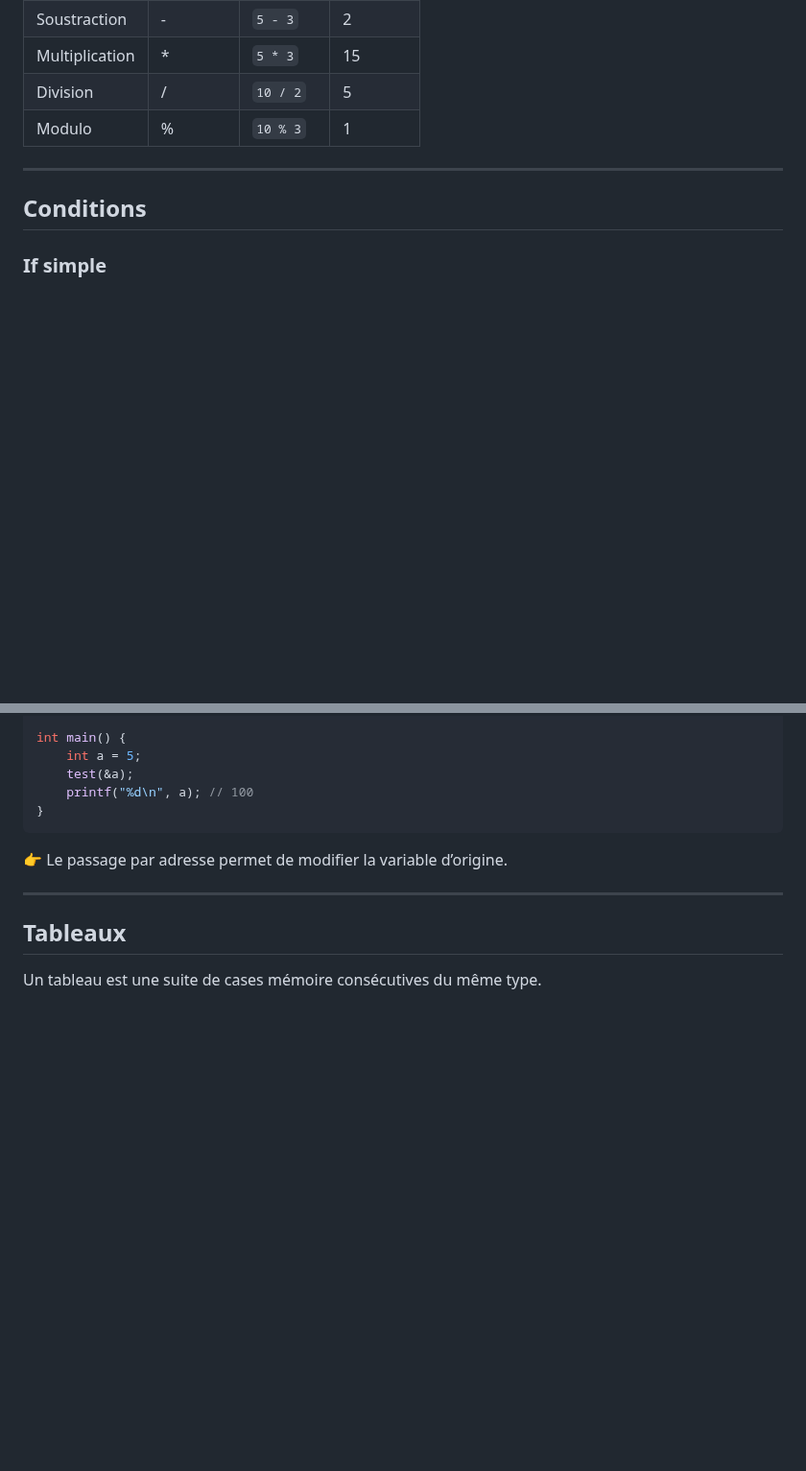
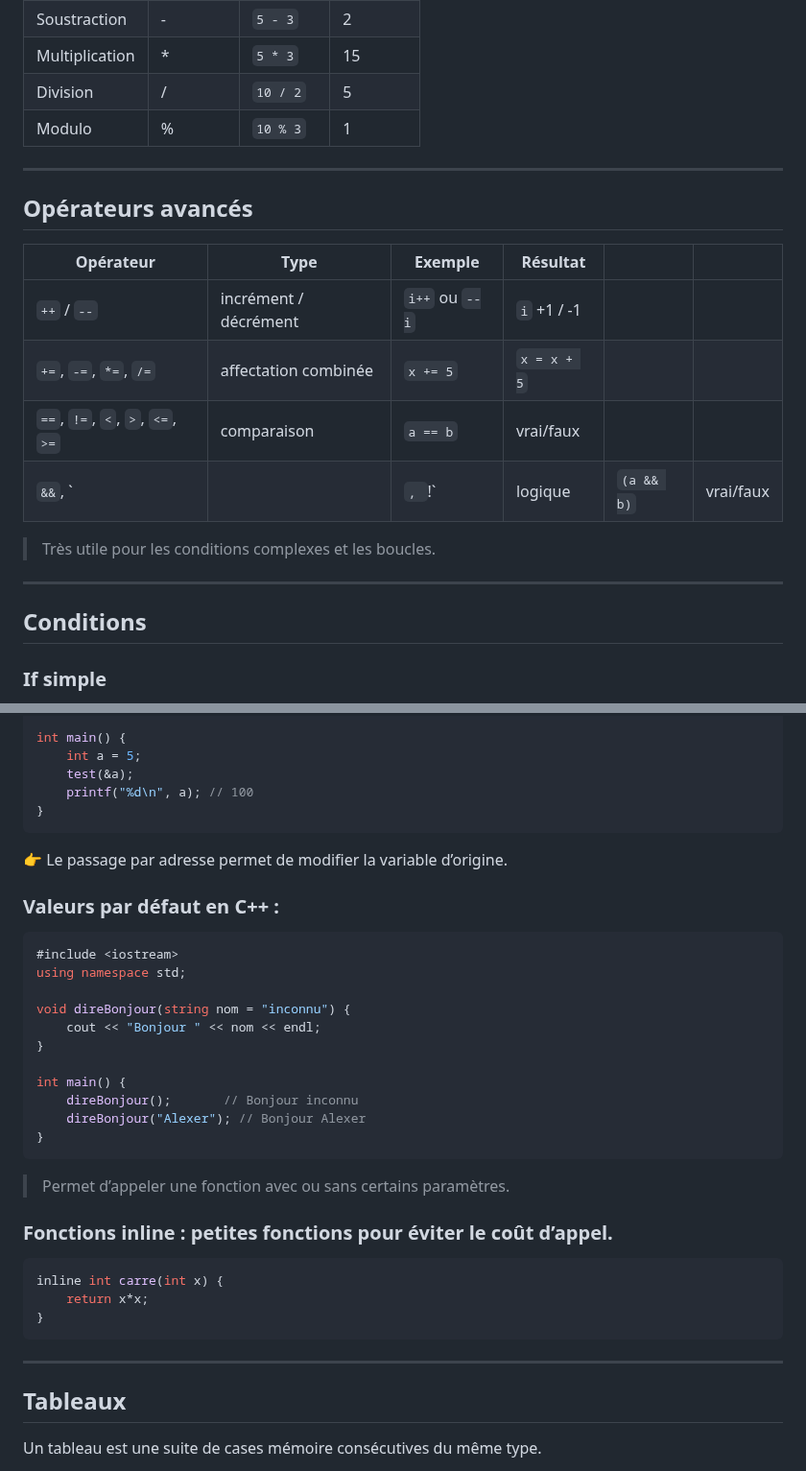
Before and after one commit to AlexerV/alexer-programmation, a Markdown page: c-cpp/cours.md, 2 parts joined by grey strips. Shown at 96% size. Rendered like a GitHub page; blank space fills up the shorter version.

````diff
--- a/c-cpp/cours.md
+++ b/c-cpp/cours.md
@@ -140,6 +147,18 @@ printf("b = %s\n", b);                   // Hello
 | Multiplication | \*      | `5 * 3`  | 15       |
 | Division       | /       | `10 / 2` | 5        |
 | Modulo         | %       | `10 % 3` | 1        |
+
+---
+
+## Opérateurs avancés
+| Opérateur                        | Type                  | Exemple        | Résultat    |            |           |
+| -------------------------------- | --------------------- | -------------- | ----------- | ---------- | --------- |
+| `++` / `--`                      | incrément / décrément | `i++` ou `--i` | `i` +1 / -1 |            |           |
+| `+=`, `-=`, `*=`, `/=`           | affectation combinée  | `x += 5`       | `x = x + 5` |            |           |
+| `==`, `!=`, `<`, `>`, `<=`, `>=` | comparaison           | `a == b`       | vrai/faux   |            |           |
+| `&&`, \`                         |                       | `, `!\`        | logique     | `(a && b)` | vrai/faux |
+
+> Très utile pour les conditions complexes et les boucles.
 
 ---
 
@@ -252,6 +271,29 @@ int main() {
 ```
 👉 Le passage par adresse permet de modifier la variable d’origine.
 
+### Valeurs par défaut en C++ :
+```cpp
+#include <iostream>
+using namespace std;
+
+void direBonjour(string nom = "inconnu") {
+    cout << "Bonjour " << nom << endl;
+}
+
+int main() {
+    direBonjour();       // Bonjour inconnu
+    direBonjour("Alexer"); // Bonjour Alexer
+}
+```
+> Permet d’appeler une fonction avec ou sans certains paramètres.
+
+### Fonctions inline : petites fonctions pour éviter le coût d’appel.
+```cpp
+inline int carre(int x) {
+    return x*x;
+}
+```
+
 ---
 
 ## Tableaux
````
Also changed, not shown: other parts of c-cpp/cours.md (+113 -0 lines).
